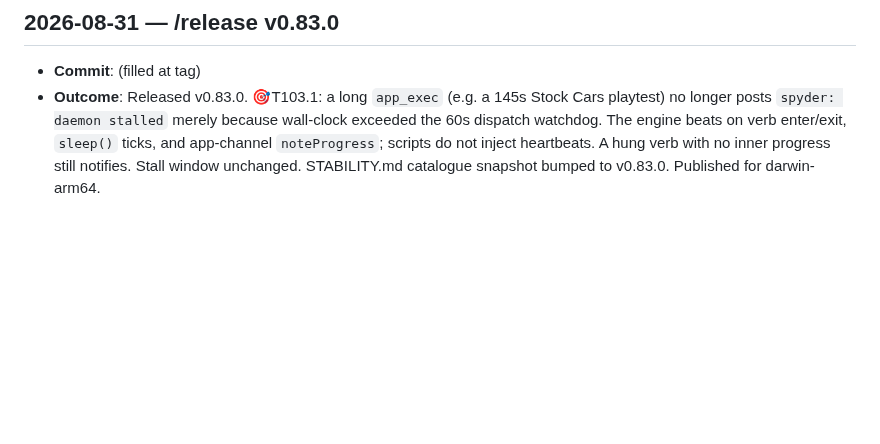
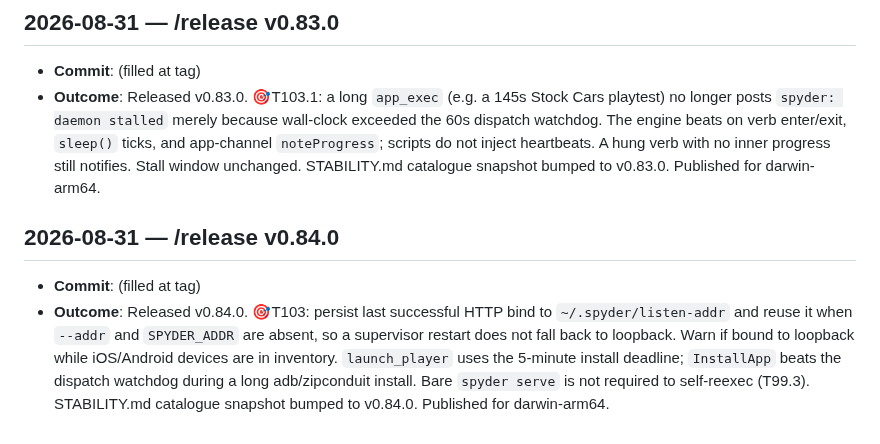
Before and after one commit to marcelocantos/spyder, a Markdown page: docs/audit-log.md, the part around the change. Drawn GitHub-style; blank space fills up the shorter version.

```diff
--- a/docs/audit-log.md
+++ b/docs/audit-log.md
@@ -586,3 +586,15 @@ maintenance activities. Append-only — newest entries at the bottom.
   `noteProgress`; scripts do not inject heartbeats. A hung verb with no
   inner progress still notifies. Stall window unchanged. STABILITY.md
   catalogue snapshot bumped to v0.83.0. Published for darwin-arm64.
+
+## 2026-08-31 — /release v0.84.0
+
+- **Commit**: (filled at tag)
+- **Outcome**: Released v0.84.0. 🎯T103: persist last successful HTTP bind
+  to `~/.spyder/listen-addr` and reuse it when `--addr` and `SPYDER_ADDR`
+  are absent, so a supervisor restart does not fall back to loopback.
+  Warn if bound to loopback while iOS/Android devices are in inventory.
+  `launch_player` uses the 5-minute install deadline; `InstallApp` beats
+  the dispatch watchdog during a long adb/zipconduit install. Bare
+  `spyder serve` is not required to self-reexec (T99.3). STABILITY.md
+  catalogue snapshot bumped to v0.84.0. Published for darwin-arm64.
```
Also changed, not shown: STABILITY.md (+2 -2 lines), agents-guide.md (+4 -2 lines).
